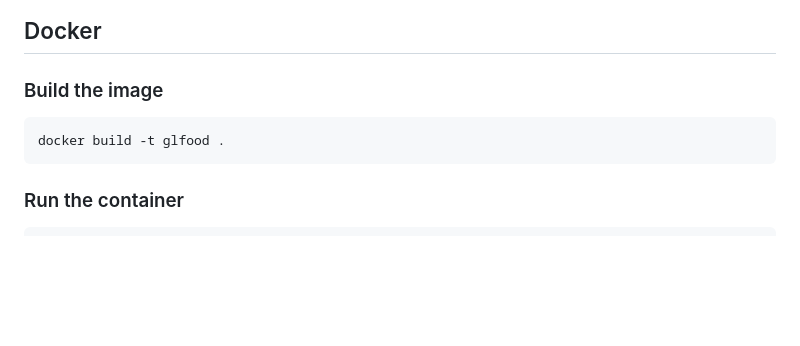
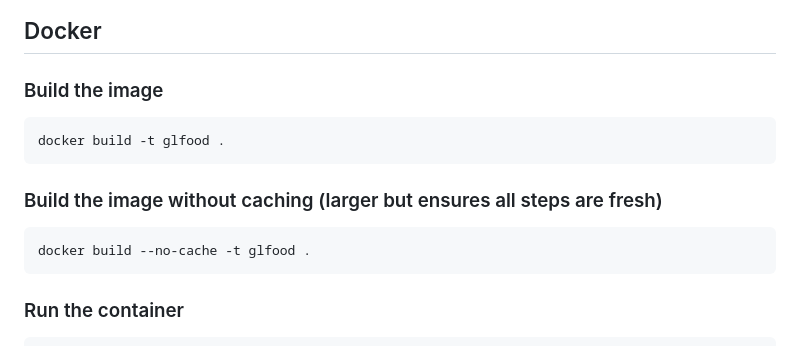
Before and after one commit to ppp3ppj/glfood, a Markdown page: README.md, the part around the change. Rendered like a GitHub page; blank space fills up the shorter version.

Commit message:
Add instructions for building Docker image without caching

````diff
--- a/README.md
+++ b/README.md
@@ -102,6 +102,11 @@ Run the production build:
 docker build -t glfood .
 ```
 
+### Build the image without caching (larger but ensures all steps are fresh)
+```bash
+docker build --no-cache -t glfood .
+```
+
 ### Run the container
 
 ```bash
````
